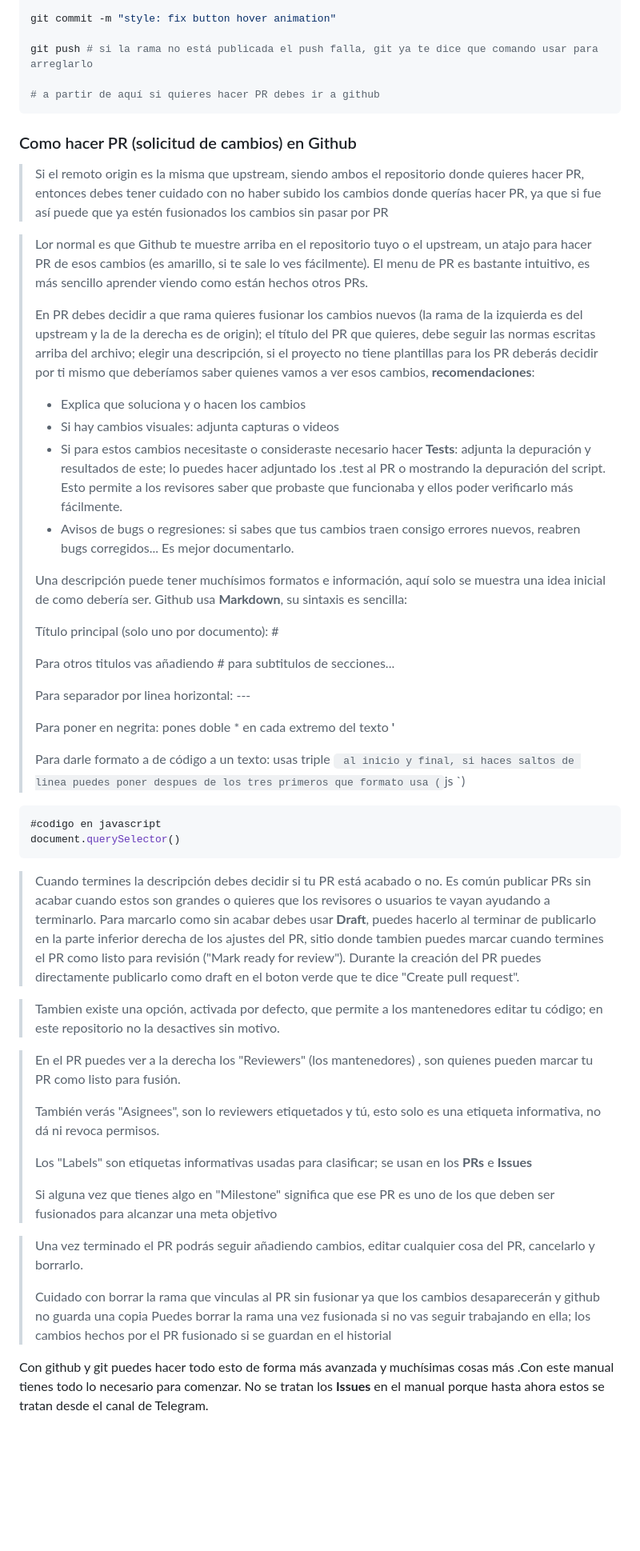
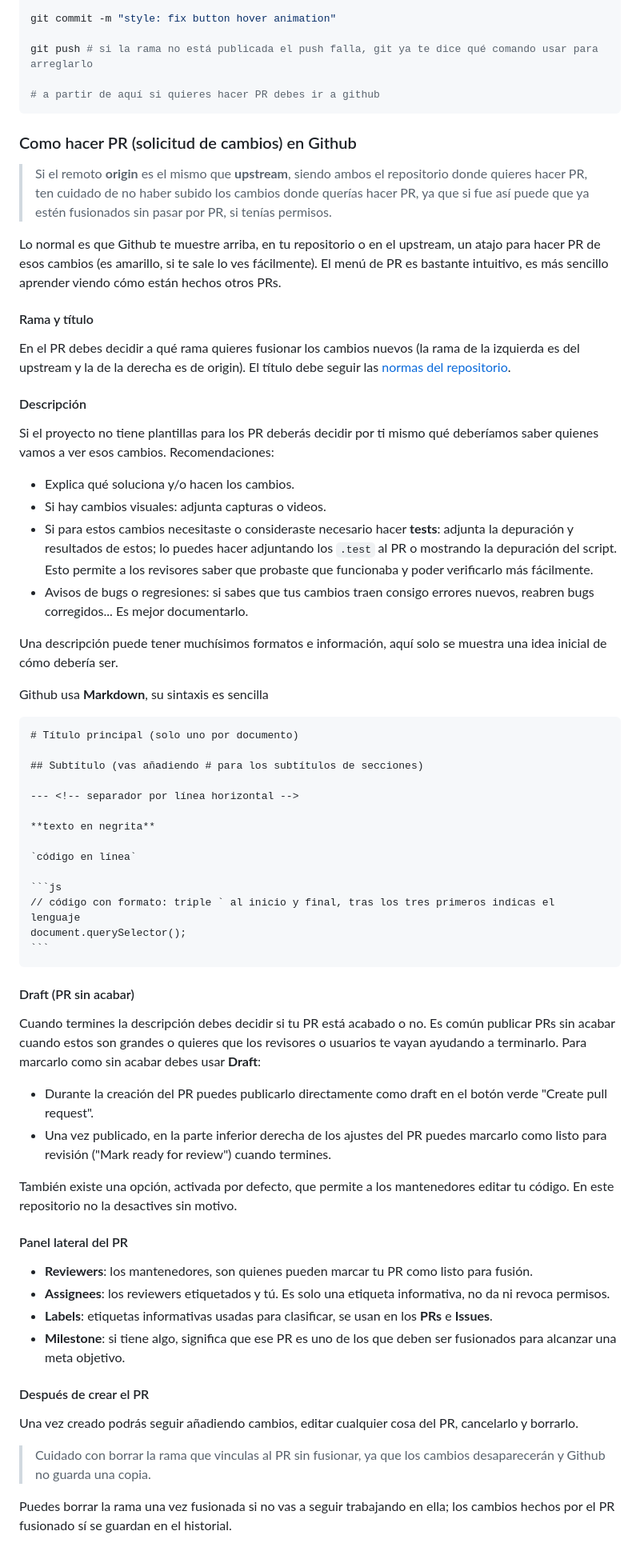
Before and after one commit to dafic-udc/dafic-udc.github.io, a Markdown page: Contributing.md, the part around one of its changes. Shown at 80% size. Drawn GitHub-style; blank space fills up the shorter version.

Commit message:
contributing: git done

`````diff
--- a/Contributing.md
+++ b/Contributing.md
@@ -447,57 +506,72 @@ git add .
 
 git commit -m "style: fix button hover animation"
 
-git push # si la rama no está publicada el push falla, git ya te dice que comando usar para arreglarlo
+git push # si la rama no está publicada el push falla, git ya te dice qué comando usar para arreglarlo
 
 # a partir de aquí si quieres hacer PR debes ir a github
 ```
 
 ### Como hacer PR (solicitud de cambios) en Github
 
-> Si el remoto origin es la misma que upstream, siendo ambos el repositorio donde quieres hacer PR, entonces debes tener cuidado con no haber subido los cambios donde querías hacer PR, ya que si fue así puede que ya estén fusionados los cambios sin pasar por PR
+> Si el remoto **origin** es el mismo que **upstream**, siendo ambos el repositorio donde quieres hacer PR, ten cuidado de no haber subido los cambios donde querías hacer PR, ya que si fue así puede que ya estén fusionados sin pasar por PR, si tenías permisos.
 
-> Lor normal es que Github te muestre arriba en el repositorio tuyo o el upstream, un atajo para hacer PR de esos cambios (es amarillo, si te sale lo ves fácilmente).
-> El menu de PR es bastante intuitivo, es más sencillo aprender viendo como están hechos otros PRs.
->
-> En PR debes decidir a que rama quieres fusionar los cambios nuevos (la rama de la izquierda es del upstream y la de la derecha es de origin); el título del PR que quieres, debe seguir las normas escritas arriba del archivo; elegir una descripción, si el proyecto no tiene plantillas para los PR deberás decidir por ti mismo que deberíamos saber quienes vamos a ver esos cambios, **recomendaciones**:
->
-> - Explica que soluciona y o hacen los cambios
-> - Si hay cambios visuales: adjunta capturas o videos
-> - Si para estos cambios necesitaste o consideraste necesario hacer **Tests**: adjunta la depuración y resultados de este; lo puedes hacer adjuntado los .test al PR o mostrando la depuración del script. Esto permite a los revisores saber que probaste que funcionaba y ellos poder verificarlo más fácilmente.
-> - Avisos de bugs o regresiones: si sabes que tus cambios traen consigo errores nuevos, reabren bugs corregidos... Es mejor documentarlo.
->
-> Una descripción puede tener muchísimos formatos e información, aquí solo se muestra una idea inicial de como debería ser. Github usa **Markdown**, su sintaxis es sencilla:
->
-> Título principal (solo uno por documento): # <Titulo1>
->
-> Para otros titulos vas añadiendo # para subtitulos de secciones...
->
-> Para separador por linea horizontal: ---
->
-> Para poner en negrita: pones doble \* en cada extremo del texto **<Texto>'**
->
-> Para darle formato a de código a un texto: usas triple ` al inicio y final, si haces saltos de linea puedes poner despues de los tres primeros que formato usa (`js <codigo>`)
+Lo normal es que Github te muestre arriba, en tu repositorio o en el upstream, un atajo para hacer PR de esos cambios (es amarillo, si te sale lo ves fácilmente). El menú de PR es bastante intuitivo, es más sencillo aprender viendo cómo están hechos otros PRs.
+
+#### Rama y título
+
+En el PR debes decidir a qué rama quieres fusionar los cambios nuevos (la rama de la izquierda es del upstream y la de la derecha es de origin). El título debe seguir las [normas del repositorio](#normas-del-repositorio).
+
+#### Descripción
+
+Si el proyecto no tiene plantillas para los PR deberás decidir por ti mismo qué deberíamos saber quienes vamos a ver esos cambios. Recomendaciones:
+
+- Explica qué soluciona y/o hacen los cambios.
+- Si hay cambios visuales: adjunta capturas o videos.
+- Si para estos cambios necesitaste o consideraste necesario hacer **tests**: adjunta la depuración y resultados de estos; lo puedes hacer adjuntando los `.test` al PR o mostrando la depuración del script. Esto permite a los revisores saber que probaste que funcionaba y poder verificarlo más fácilmente.
+- Avisos de bugs o regresiones: si sabes que tus cambios traen consigo errores nuevos, reabren bugs corregidos... Es mejor documentarlo.
+
+Una descripción puede tener muchísimos formatos e información, aquí solo se muestra una idea inicial de cómo debería ser.
+
+Github usa **Markdown**, su sintaxis es sencilla
+
+````md
+# Título principal (solo uno por documento)
+
+## Subtítulo (vas añadiendo # para los subtítulos de secciones)
+
+--- <!-- separador por línea horizontal -->
+
+**texto en negrita**
+
+`código en línea`
 
 ```js
-#codigo en javascript
-document.querySelector()
+// código con formato: triple ` al inicio y final, tras los tres primeros indicas el lenguaje
+document.querySelector();
 ```
+````
 
-> Cuando termines la descripción debes decidir si tu PR está acabado o no. Es común publicar PRs sin acabar cuando estos son grandes o quieres que los revisores o usuarios te vayan ayudando a terminarlo. Para marcarlo como sin acabar debes usar **Draft**, puedes hacerlo al terminar de publicarlo en la parte inferior derecha de los ajustes del PR, sitio donde tambien puedes marcar cuando termines el PR como listo para revisión ("Mark ready for review"). Durante la creación del PR puedes directamente publicarlo como draft en el boton verde que te dice "Create pull request".
+#### Draft (PR sin acabar)
 
-> Tambien existe una opción, activada por defecto, que permite a los mantenedores editar tu código; en este repositorio no la desactives sin motivo.
+Cuando termines la descripción debes decidir si tu PR está acabado o no. Es común publicar PRs sin acabar cuando estos son grandes o quieres que los revisores o usuarios te vayan ayudando a terminarlo. Para marcarlo como sin acabar debes usar **Draft**:
 
-> En el PR puedes ver a la derecha los "Reviewers" (los mantenedores) , son quienes pueden marcar tu PR como listo para fusión.
->
-> También verás "Asignees", son lo reviewers etiquetados y tú, esto solo es una etiqueta informativa, no dá ni revoca permisos.
->
-> Los "Labels" son etiquetas informativas usadas para clasificar; se usan en los **PRs** e **Issues**
->
-> Si alguna vez que tienes algo en "Milestone" significa que ese PR es uno de los que deben ser fusionados para alcanzar una meta objetivo
+- Durante la creación del PR puedes publicarlo directamente como draft en el botón verde "Create pull request".
+- Una vez publicado, en la parte inferior derecha de los ajustes del PR puedes marcarlo como listo para revisión ("Mark ready for review") cuando termines.
 
-> Una vez terminado el PR podrás seguir añadiendo cambios, editar cualquier cosa del PR, cancelarlo y borrarlo.
->
-> Cuidado con borrar la rama que vinculas al PR sin fusionar ya que los cambios desaparecerán y github no guarda una copia
-> Puedes borrar la rama una vez fusionada si no vas seguir trabajando en ella; los cambios hechos por el PR fusionado si se guardan en el historial
+También existe una opción, activada por defecto, que permite a los mantenedores editar tu código. En este repositorio no la desactives sin motivo.
 
-Con github y git puedes hacer todo esto de forma más avanzada y muchísimas cosas más .Con este manual tienes todo lo necesario para comenzar. No se tratan los **Issues** en el manual porque hasta ahora estos se tratan desde el canal de Telegram.
+#### Panel lateral del PR
+
+- **Reviewers**: los mantenedores, son quienes pueden marcar tu PR como listo para fusión.
+- **Assignees**: los reviewers etiquetados y tú. Es solo una etiqueta informativa, no da ni revoca permisos.
+- **Labels**: etiquetas informativas usadas para clasificar, se usan en los **PRs** e **Issues**.
+- **Milestone**: si tiene algo, significa que ese PR es uno de los que deben ser fusionados para alcanzar una meta objetivo.
+
+#### Después de crear el PR
+
+Una vez creado podrás seguir añadiendo cambios, editar cualquier cosa del PR, cancelarlo y borrarlo.
+
+> Cuidado con borrar la rama que vinculas al PR sin fusionar, ya que los cambios desaparecerán y Github no guarda una copia.
+
+Puedes borrar la rama una vez fusionada si no vas a seguir trabajando en ella; los cambios hechos por el PR fusionado sí se guardan en el historial.
+
`````
Also changed, not shown: other parts of Contributing.md (+147 -85 lines).
